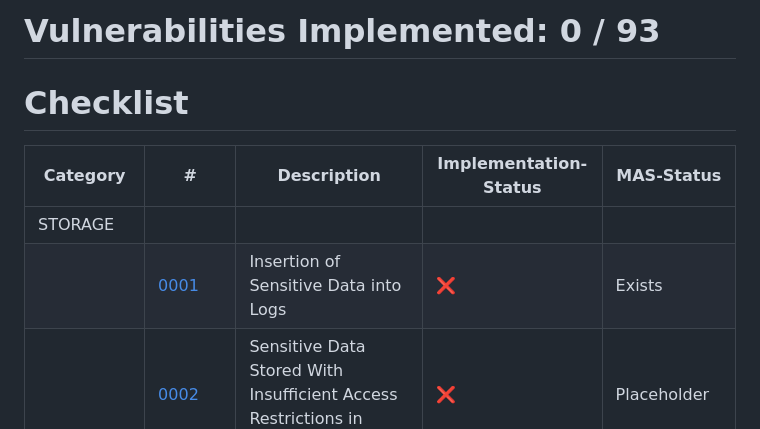
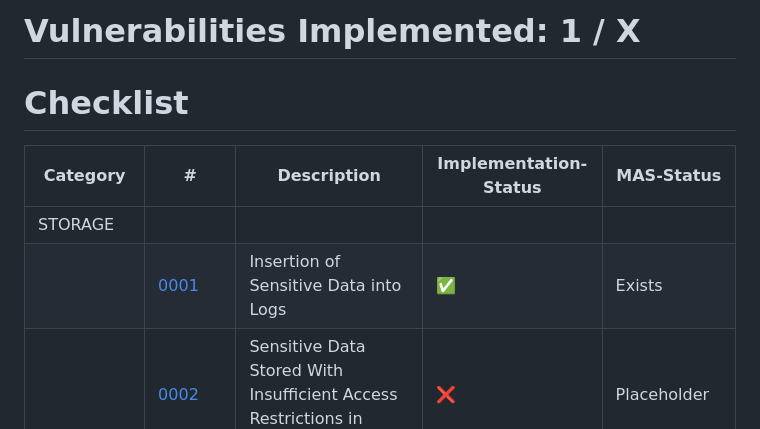
Before and after one commit to domi-cmd/Reference_Application_for_OWASP_MASTG, a Markdown page: MAS_checklist.md, the part around the change. Rendered like a GitHub page.

Commit message:
Update MAS_checklist.md by ticking off first finished vulernability :)

```diff
--- a/MAS_checklist.md
+++ b/MAS_checklist.md
@@ -1,11 +1,11 @@
-# Vulnerabilities Implemented: 0 / 93
+# Vulnerabilities Implemented: 1 / X
 
 # Checklist
 
 | Category | # | Description | Implementation-Status | MAS-Status |
 |----------|----------|----------|----------|----------|
 | STORAGE |  |  |  |  |
-|  | [0001](https://mas.owasp.org/MASWE/MASVS-STORAGE/MASWE-0001/) | Insertion of Sensitive Data into Logs | ❌ | Exists |
+|  | [0001](https://mas.owasp.org/MASWE/MASVS-STORAGE/MASWE-0001/) | Insertion of Sensitive Data into Logs | ✅ | Exists |
 |  | [0002](https://mas.owasp.org/MASWE/MASVS-STORAGE/MASWE-0002/) | Sensitive Data Stored With Insufficient Access Restrictions in Internal Locations |❌| Placeholder |
 |  | [0003](https://mas.owasp.org/MASWE/MASVS-STORAGE/MASWE-0003/) | Backup Unencrypted |❌| Placeholder |
 |  | [0004](https://mas.owasp.org/MASWE/MASVS-STORAGE/MASWE-0004/) | Sensitive Data Not Excluded From Backup |❌| Exists |
```
